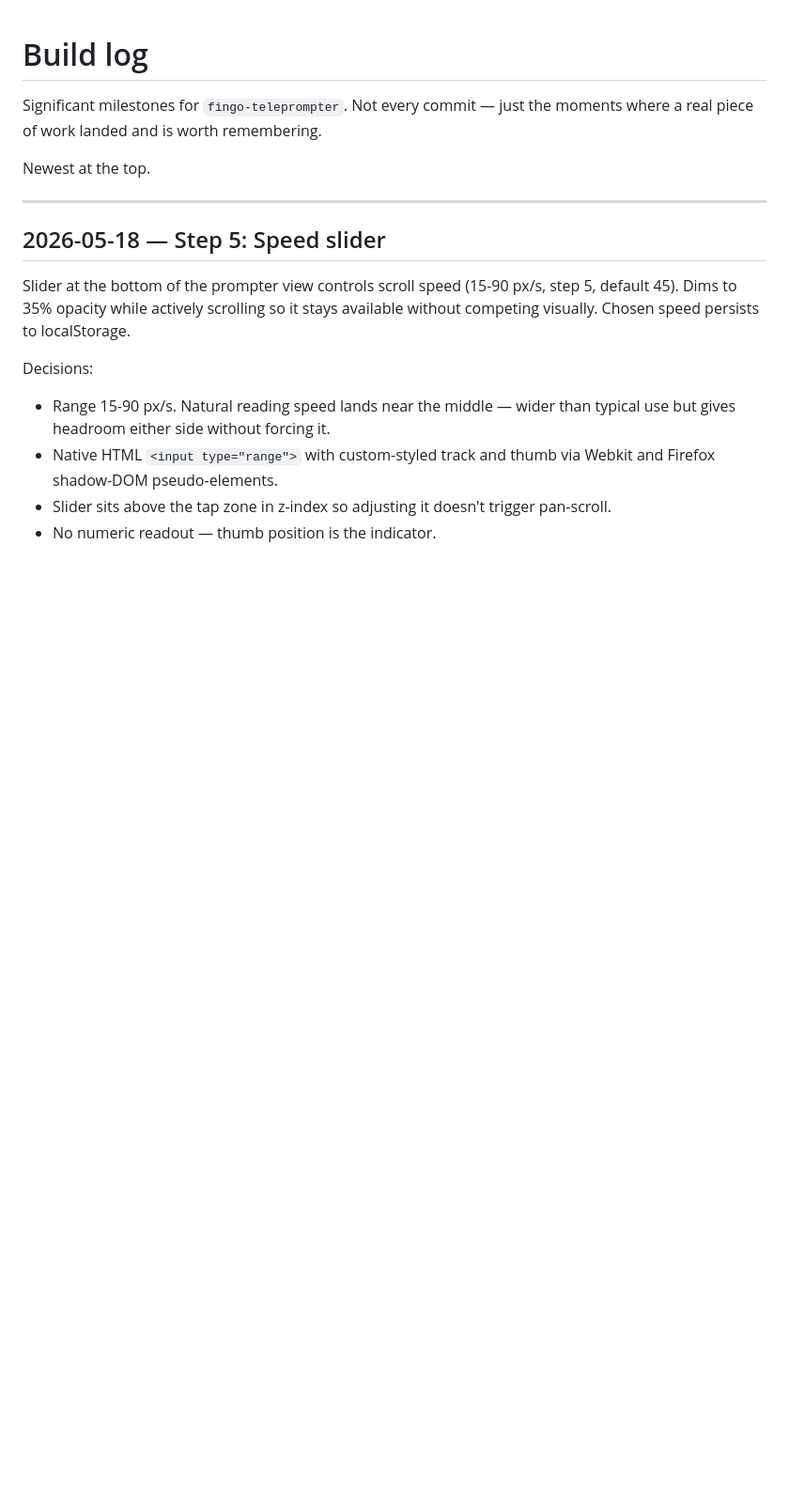
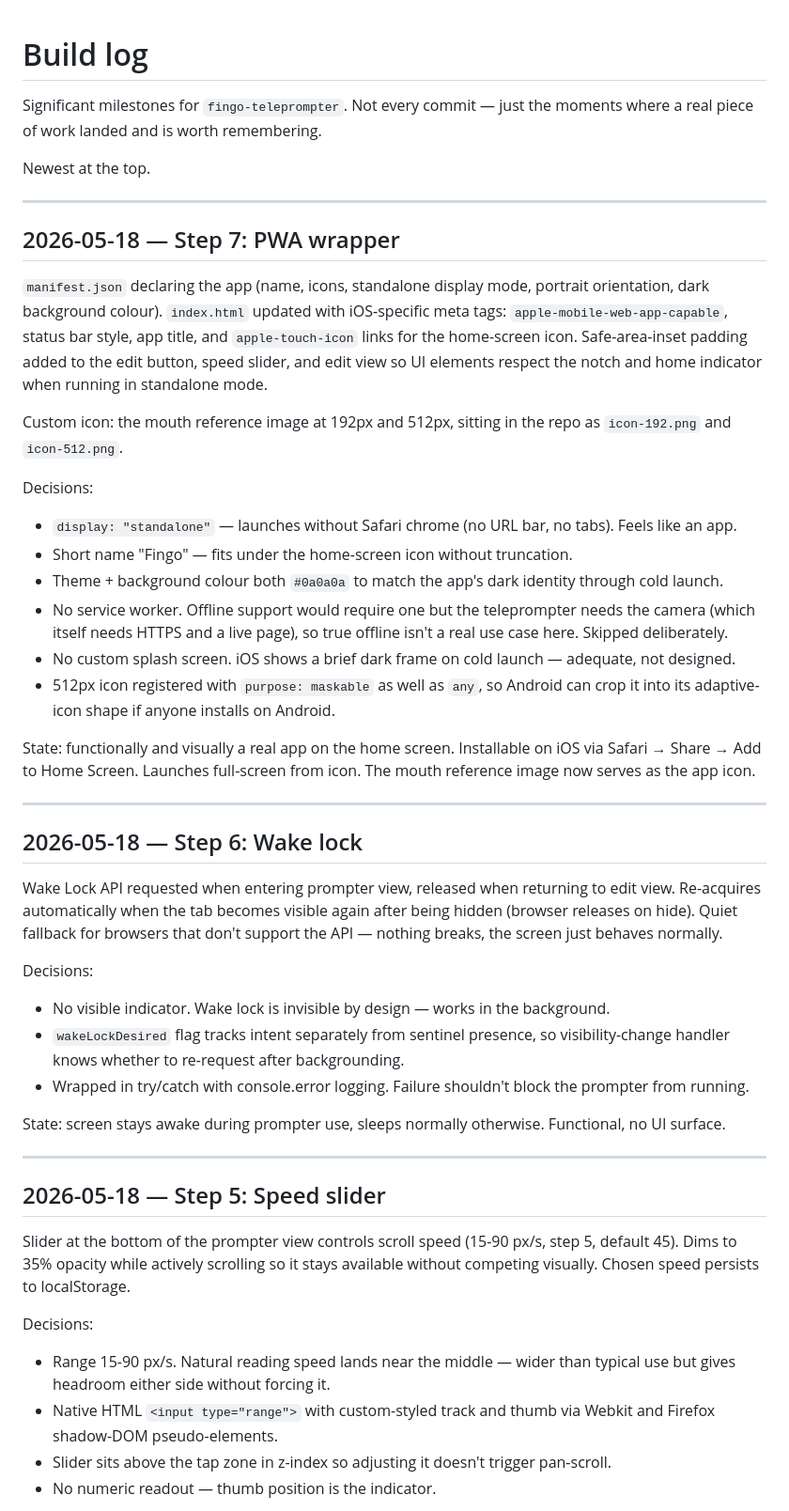
Before and after one commit to Jeanetteclaire/fingo-teleprompter, a Markdown page: build_log.md, the part around one of its changes. Shown at 94% size. Rendered like a GitHub page; blank space fills up the shorter version.

Commit message:
build_log: step 6 + step 7 entries

```diff
--- a/build_log.md
+++ b/build_log.md
@@ -3,6 +3,39 @@
 Significant milestones for `fingo-teleprompter`. Not every commit — just the moments where a real piece of work landed and is worth remembering.
 
 Newest at the top.
+
+---
+
+## 2026-05-18 — Step 7: PWA wrapper
+
+`manifest.json` declaring the app (name, icons, standalone display mode, portrait orientation, dark background colour). `index.html` updated with iOS-specific meta tags: `apple-mobile-web-app-capable`, status bar style, app title, and `apple-touch-icon` links for the home-screen icon. Safe-area-inset padding added to the edit button, speed slider, and edit view so UI elements respect the notch and home indicator when running in standalone mode.
+
+Custom icon: the mouth reference image at 192px and 512px, sitting in the repo as `icon-192.png` and `icon-512.png`.
+
+Decisions:
+
+- `display: "standalone"` — launches without Safari chrome (no URL bar, no tabs). Feels like an app.
+- Short name "Fingo" — fits under the home-screen icon without truncation.
+- Theme + background colour both `#0a0a0a` to match the app's dark identity through cold launch.
+- No service worker. Offline support would require one but the teleprompter needs the camera (which itself needs HTTPS and a live page), so true offline isn't a real use case here. Skipped deliberately.
+- No custom splash screen. iOS shows a brief dark frame on cold launch — adequate, not designed.
+- 512px icon registered with `purpose: maskable` as well as `any`, so Android can crop it into its adaptive-icon shape if anyone installs on Android.
+
+State: functionally and visually a real app on the home screen. Installable on iOS via Safari → Share → Add to Home Screen. Launches full-screen from icon. The mouth reference image now serves as the app icon.
+
+---
+
+## 2026-05-18 — Step 6: Wake lock
+
+Wake Lock API requested when entering prompter view, released when returning to edit view. Re-acquires automatically when the tab becomes visible again after being hidden (browser releases on hide). Quiet fallback for browsers that don't support the API — nothing breaks, the screen just behaves normally.
+
+Decisions:
+
+- No visible indicator. Wake lock is invisible by design — works in the background.
+- `wakeLockDesired` flag tracks intent separately from sentinel presence, so visibility-change handler knows whether to re-request after backgrounding.
+- Wrapped in try/catch with console.error logging. Failure shouldn't block the prompter from running.
+
+State: screen stays awake during prompter use, sleeps normally otherwise. Functional, no UI surface.
 
 ---
 
```
Also changed, not shown: other parts of build_log.md (+1 -1 lines).
